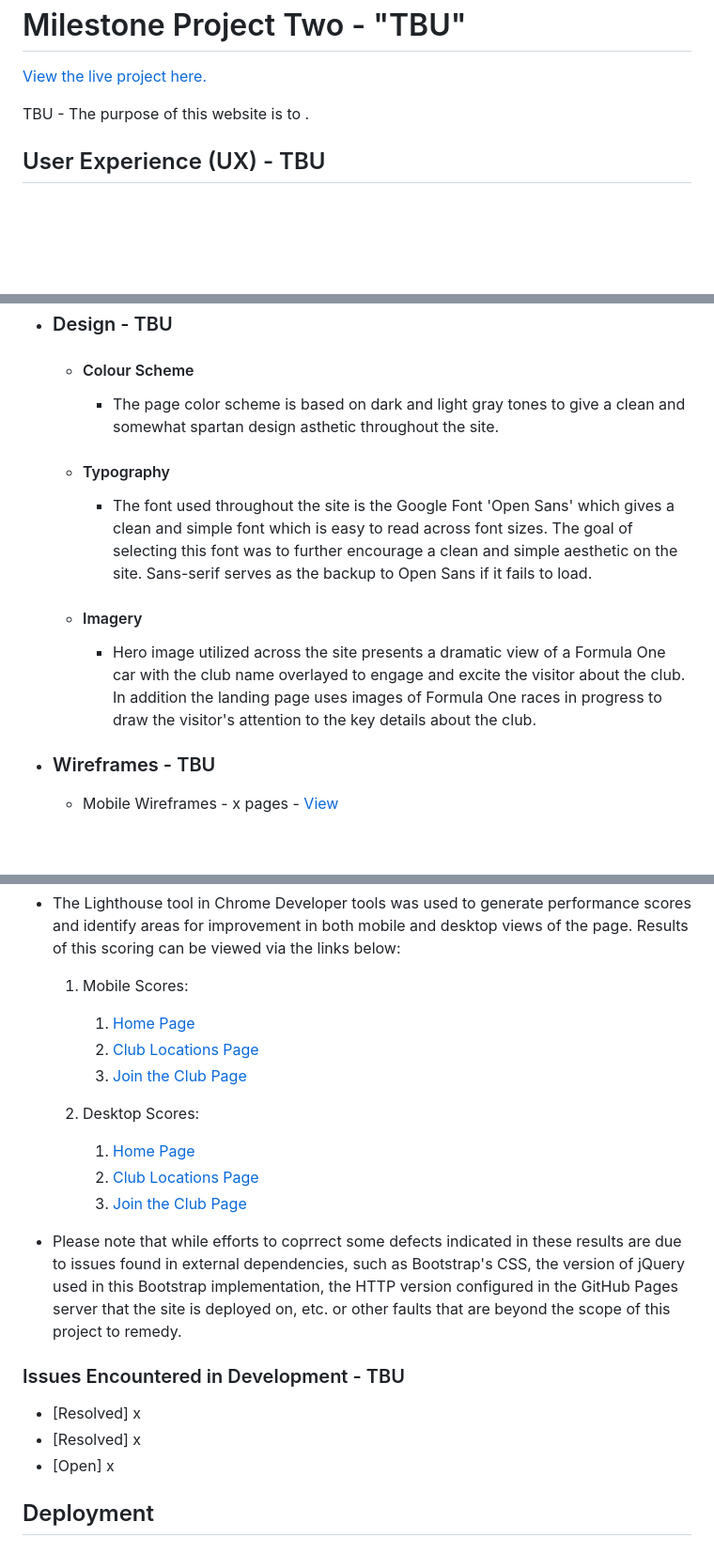
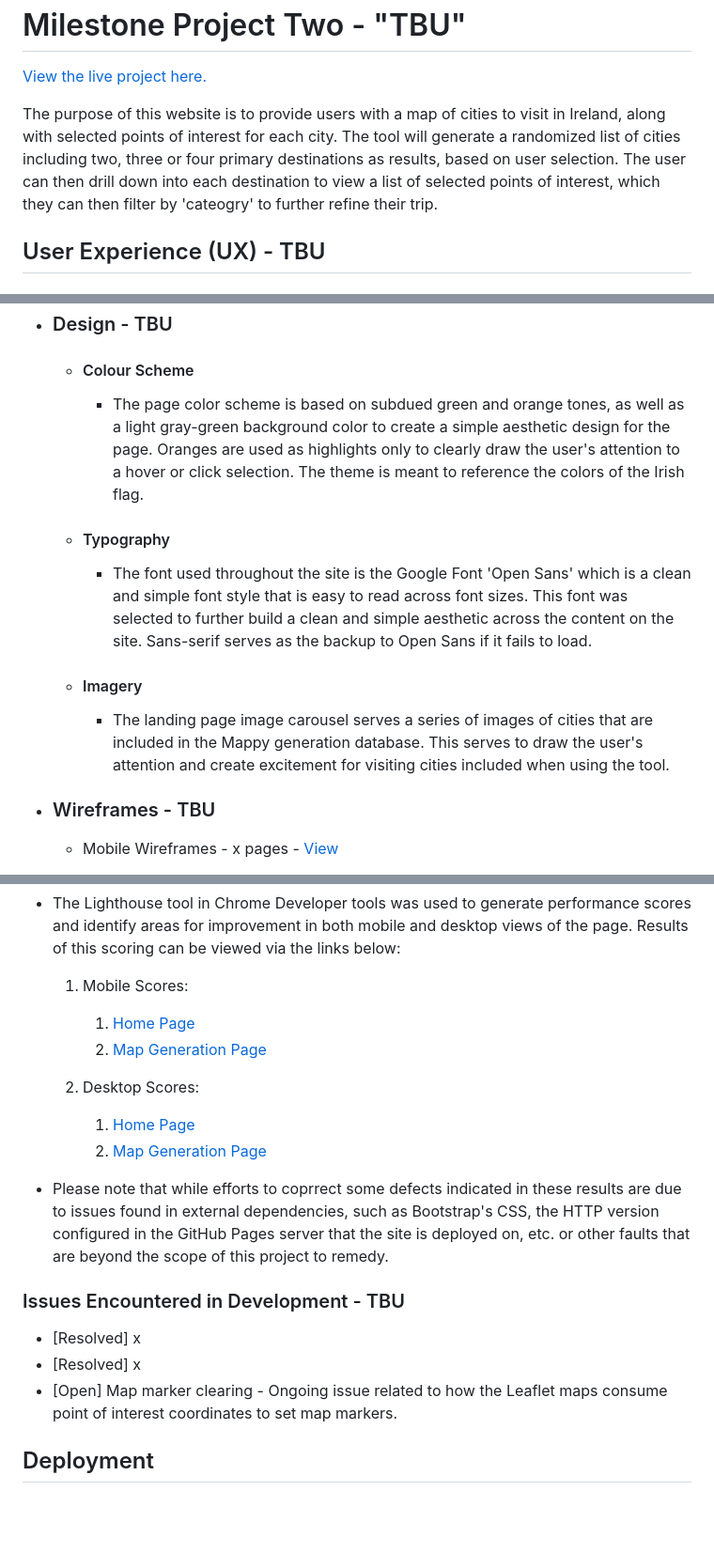
Before and after one commit to michaelhesch/ci-ms-2, a Markdown page: README.md, 3 parts joined by grey strips. Shown: that part at 94% size. Drawn GitHub-style; blank space fills up the shorter version.

```diff
--- a/README.md
+++ b/README.md
@@ -2,7 +2,7 @@
 
 [View the live project here.](https://michaelhesch.github.io/ci-ms-2/)
 
-TBU - The purpose of this website is to .
+The purpose of this website is to provide users with a map of cities to visit in Ireland, along with selected points of interest for each city.  The tool will generate a randomized list of cities including two, three or four primary destinations as results, based on user selection.  The user can then drill down into each destination to view a list of selected points of interest, which they can then filter by 'cateogry' to further refine their trip.
 
 ## User Experience (UX) - TBU
 
@@ -24,11 +24,11 @@ TBU - The purpose of this website is to .
 
 -   ### Design - TBU
     -   #### Colour Scheme
-        -   The page color scheme is based on dark and light gray tones to give a clean and somewhat spartan design asthetic throughout the site.
+        -   The page color scheme is based on subdued green and orange tones, as well as a light gray-green background color to create a simple aesthetic design for the page.  Oranges are used as highlights only to clearly draw the user's attention to a hover or click selection.  The theme is meant to reference the colors of the Irish flag.
     -   #### Typography
-        -   The font used throughout the site is the Google Font 'Open Sans' which gives a clean and simple font which is easy to read across font sizes.  The goal of selecting this font was to further encourage a clean and simple aesthetic on the site.  Sans-serif serves as the backup to Open Sans if it fails to load.
+        -   The font used throughout the site is the Google Font 'Open Sans' which is a clean and simple font style that is easy to read across font sizes.  This font was selected to further build a clean and simple aesthetic across the content on the site.  Sans-serif serves as the backup to Open Sans if it fails to load.
     -   #### Imagery
-        -   Hero image utilized across the site presents a dramatic view of a Formula One car with the club name overlayed to engage and excite the visitor about the club.  In addition the landing page uses images of Formula One races in progress to draw the visitor's attention to the key details about the club.
+        -   The landing page image carousel serves a series of images of cities that are included in the Mappy generation database.  This serves to draw the user's attention and create excitement for visiting cities included when using the tool.
 
 *   ### Wireframes - TBU
 
@@ -120,21 +123,19 @@ The W3C Markup Validator and W3C CSS Validator Services were used to validate ev
 
     1.  Mobile Scores:
         1. [Home Page](https://)
-        1. [Club Locations Page](https://)
-        1. [Join the Club Page](https://)
+        1. [Map Generation Page](https://)
 
     1. Desktop Scores:
         1. [Home Page](https://)
-        1. [Club Locations Page](https://)
-        1. [Join the Club Page](https://)
+        1. [Map Generation Page](https://)
 
--   Please note that while efforts to coprrect some defects indicated in these results are due to issues found in external dependencies, such as Bootstrap's CSS, the version of jQuery used in this Bootstrap implementation, the HTTP version configured in the GitHub Pages server that the site is deployed on, etc. or other faults that are beyond the scope of this project to remedy.
+-   Please note that while efforts to coprrect some defects indicated in these results are due to issues found in external dependencies, such as Bootstrap's CSS, the HTTP version configured in the GitHub Pages server that the site is deployed on, etc. or other faults that are beyond the scope of this project to remedy.
 
 ### Issues Encountered in Development - TBU
 
 - [Resolved] x
 - [Resolved] x
-- [Open] x
+- [Open] Map marker clearing - Ongoing issue related to how the Leaflet maps consume point of interest coordinates to set map markers.
 
 ## Deployment
 
```
Also changed, not shown: other parts of README.md (+25 -14 lines), assets/img/home-img-2.jpg (added), assets/img/home-img-3.jpg (added), assets/img/home-img.jpg, 3 other files.
